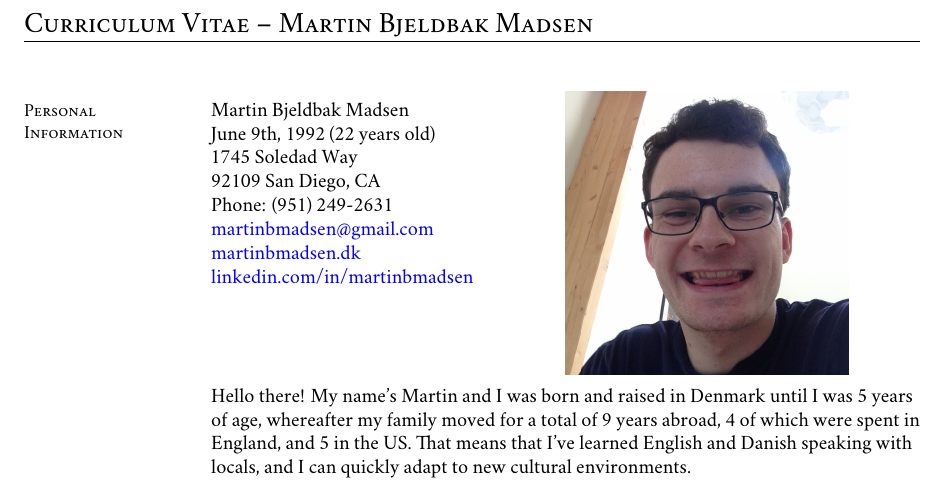
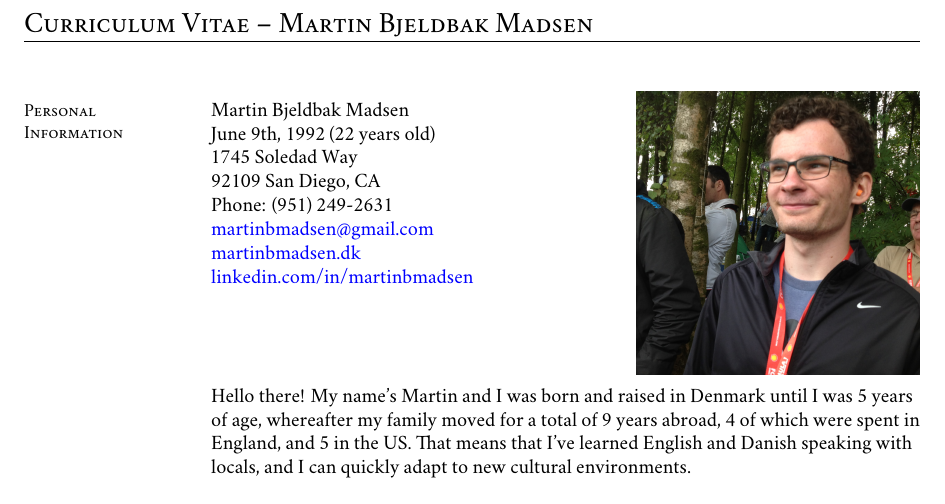
Before and after one commit to martinbjeldbak/cv, a LaTeX CV (MartinMadsenCV.tex): part of page 1 of 2, cut so that both start at the same text. Compiled offline with XeLaTeX; a missing font is replaced by an installed copy or a similar font.

Commit message:
Return to old picture and make it float right

```diff
--- a/MartinMadsenCV.tex
+++ b/MartinMadsenCV.tex
@@ -18,12 +18,12 @@ linkcolor=blue, citecolor=blue, urlcolor=blue]{hyperref}
 {\sc \Large Curriculum Vitae -- Martin Bjeldbak Madsen}
 \begin{resume}
     \vspace{0.5cm}
-    \begin{wrapfigure}{R}{0.6\textwidth}
+    \begin{wrapfigure}{4}{0.4\textwidth}
          \vspace{-1cm}
         \begin{center}
-        \reflectbox{\includegraphics[width=0.4\textwidth]{moi.jpg}}
+        \includegraphics[width=0.4\textwidth]{moi.jpg}
         \end{center}
-         \vspace{-2.75cm}
+         \vspace{-3.5cm}
     \end{wrapfigure}
 
     \section{\mysidestyle Personal\\Information}%\vspace{2mm}
```
Also changed, not shown: MartinMadsenCV.pdf, moi.jpg.
